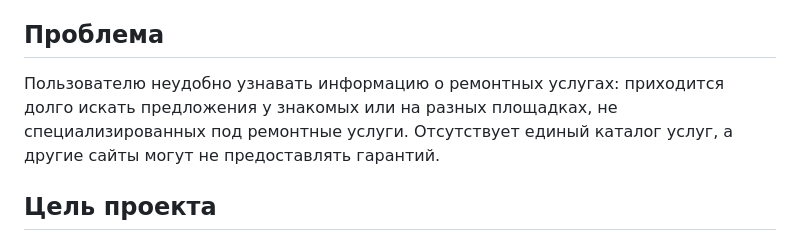
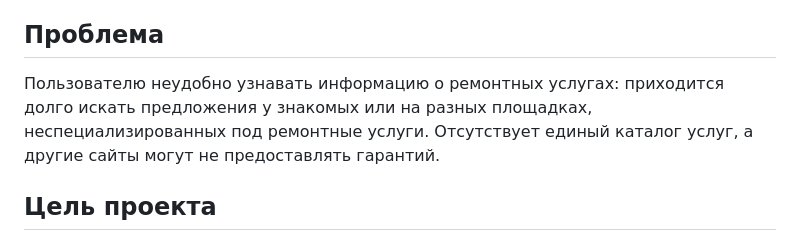
Before and after one commit to Thehorrorcastleismylife/educational-practice-apartment-renovation, a Markdown page: docs/project-passport.md, the part around the change. Drawn GitHub-style.

```diff
--- a/docs/project-passport.md
+++ b/docs/project-passport.md
@@ -11,7 +11,7 @@
 может просматривать примеры работ, узнать цену, сделать поиск по сайту, создать заявку на ремонт квартиры
 
 ## Проблема
-Пользователю неудобно узнавать информацию о ремонтных услугах: приходится долго искать предложения у знакомых или на разных площадках, не специализированных под ремонтные услуги. Отсутствует единый каталог услуг, а другие сайты могут не предоставлять гарантий.
+Пользователю неудобно узнавать информацию о ремонтных услугах: приходится долго искать предложения у знакомых или на разных площадках, неспециализированных под ремонтные услуги. Отсутствует единый каталог услуг, а другие сайты могут не предоставлять гарантий.
 
 
 
```
